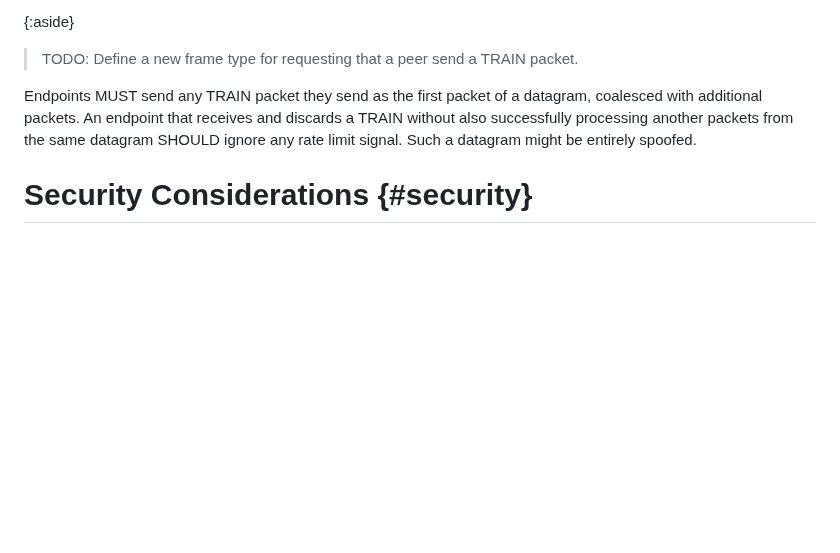
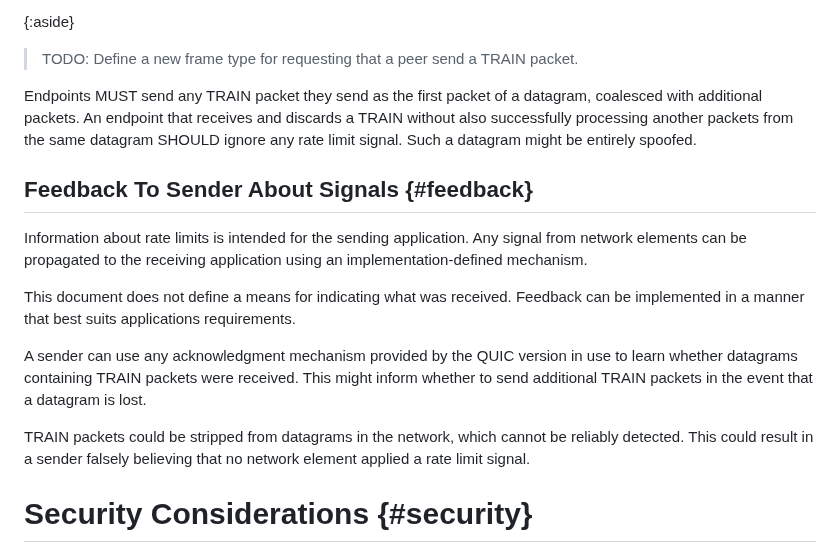
Before and after one commit to martinthomson/train-protocol, a Markdown page: draft-thomson-train-protocol.md, the part around the change. Drawn GitHub-style; blank space fills up the shorter version.

Commit message:
Feedback options
Expand on what is possible, but don't define anything.

This is my preferred outcome.

Closes #21.

```diff
--- a/draft-thomson-train-protocol.md
+++ b/draft-thomson-train-protocol.md
@@ -336,6 +336,26 @@ same datagram SHOULD ignore any rate limit signal.  Such a datagram might be
 entirely spoofed.
 
 
+## Feedback To Sender About Signals {#feedback}
+
+Information about rate limits is intended for the sending application.  Any
+signal from network elements can be propagated to the receiving application
+using an implementation-defined mechanism.
+
+This document does not define a means for indicating what was received.
+Feedback can be implemented in a manner that best suits applications
+requirements.
+
+A sender can use any acknowledgment mechanism provided by the QUIC version in
+use to learn whether datagrams containing TRAIN packets were received.  This
+might inform whether to send additional TRAIN packets in the event that a
+datagram is lost.
+
+TRAIN packets could be stripped from datagrams in the network, which cannot be
+reliably detected.  This could result in a sender falsely believing that no
+network element applied a rate limit signal.
+
+
 # Security Considerations {#security}
 
 The modification of packets provides endpoints proof that a network element is
```
